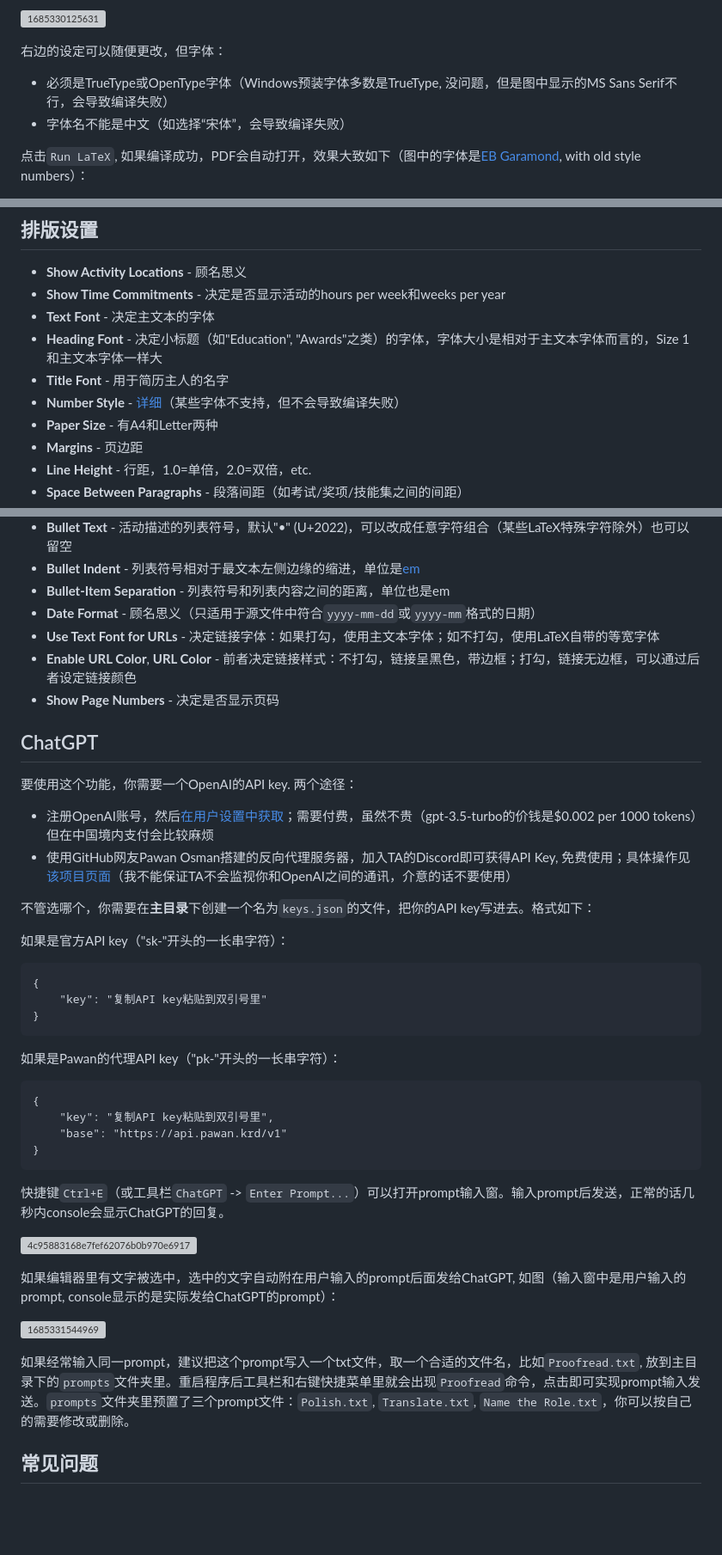
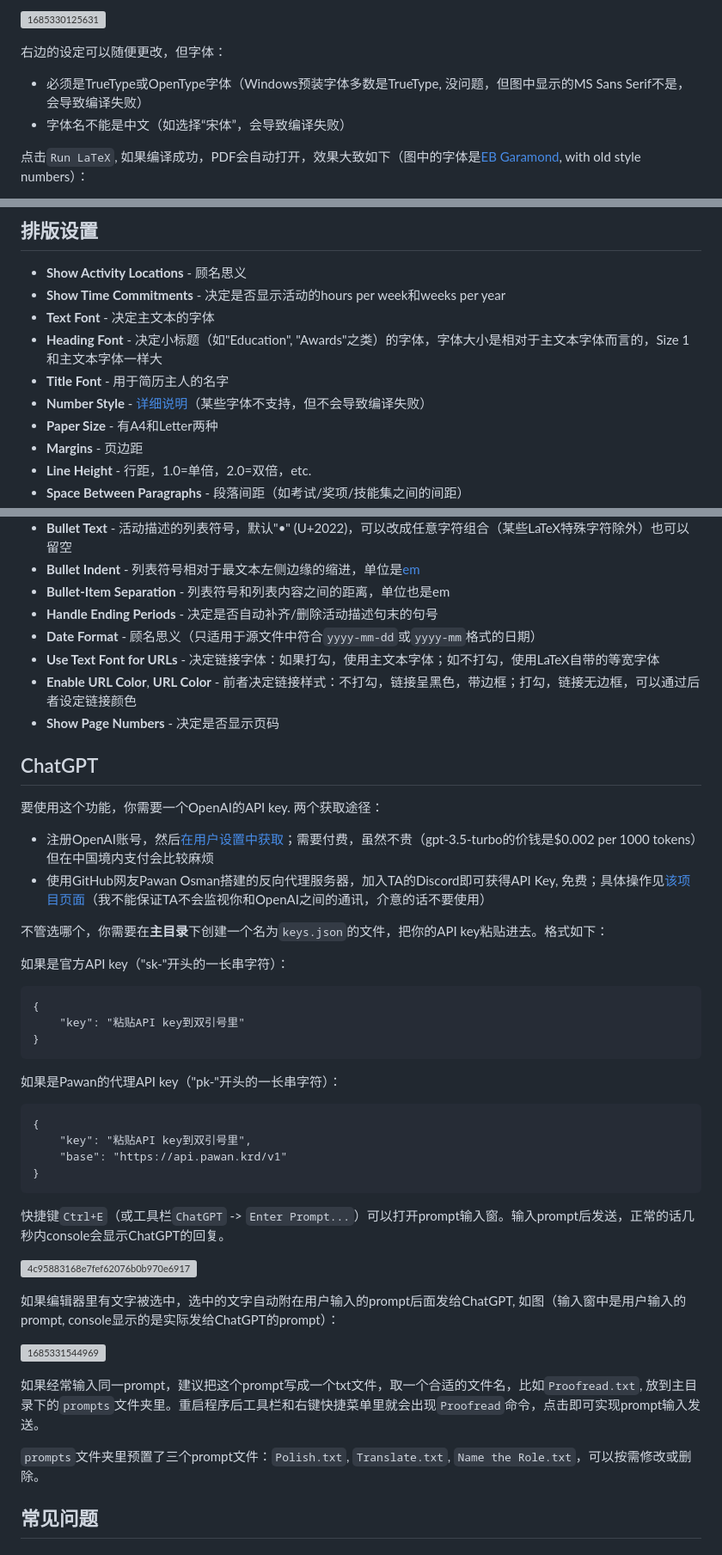
Before and after one commit to gillshen/makelifesuckless, a Markdown page: README.md, 3 parts joined by grey strips. Shown: that part at 86% size. Drawn GitHub-style; blank space fills up the shorter version; grey boxes are pictures that could not be loaded.

````diff
--- a/README.md
+++ b/README.md
@@ -51,7 +51,7 @@ LaTeX-based cv typesetting tool
 
 右边的设定可以随便更改，但字体：
 
-- 必须是TrueType或OpenType字体（Windows预装字体多数是TrueType, 没问题，但是图中显示的MS Sans Serif不行，会导致编译失败）
+- 必须是TrueType或OpenType字体（Windows预装字体多数是TrueType, 没问题，但图中显示的MS Sans Serif不是，会导致编译失败）
 - 字体名不能是中文（如选择“宋体”，会导致编译失败）
 
 点击`Run LaTeX`, 如果编译成功，PDF会自动打开，效果大致如下（图中的字体是[EB Garamond](https://fonts.google.com/specimen/EB+Garamond), with old style numbers）：
@@ -155,7 +155,7 @@ role: zzz
 - **Text Font** - 决定主文本的字体
 - **Heading Font** - 决定小标题（如"Education", "Awards"之类）的字体，字体大小是相对于主文本字体而言的，Size 1和主文本字体一样大
 - **Title Font** - 用于简历主人的名字
-- **Number Style** - [详细](https://www.monotype.com/resources/expertise/how-use-figure-styles-illustrator)（某些字体不支持，但不会导致编译失败）
+- **Number Style** - [详细说明](https://www.monotype.com/resources/expertise/how-use-figure-styles-illustrator)（某些字体不支持，但不会导致编译失败）
 - **Paper Size** - 有A4和Letter两种
 - **Margins** - 页边距
 - **Line Height** - 行距，1.0=单倍，2.0=双倍，etc.
@@ -170,6 +170,7 @@ role: zzz
 - **Bullet Text** - 活动描述的列表符号，默认"•" (U+2022)，可以改成任意字符组合（某些LaTeX特殊字符除外）也可以留空
 - **Bullet Indent** - 列表符号相对于最文本左侧边缘的缩进，单位是[em](https://en.wikipedia.org/wiki/Em_(typography))
 - **Bullet-Item Separation** - 列表符号和列表内容之间的距离，单位也是em
+- **Handle Ending Periods** - 决定是否自动补齐/删除活动描述句末的句号
 - **Date Format** - 顾名思义（只适用于源文件中符合`yyyy-mm-dd`或`yyyy-mm`格式的日期）
 - **Use Text Font for URLs** - 决定链接字体：如果打勾，使用主文本字体；如不打勾，使用LaTeX自带的等宽字体
 - **Enable URL Color**, **URL Color** - 前者决定链接样式：不打勾，链接呈黑色，带边框；打勾，链接无边框，可以通过后者设定链接颜色
@@ -177,18 +178,18 @@ role: zzz
 
 ## ChatGPT
 
-要使用这个功能，你需要一个OpenAI的API key. 两个途径：
+要使用这个功能，你需要一个OpenAI的API key. 两个获取途径：
 
 - 注册OpenAI账号，然后[在用户设置中获取](https://help.openai.com/en/articles/4936850-where-do-i-find-my-secret-api-key)；需要付费，虽然不贵（gpt-3.5-turbo的价钱是$0.002 per 1000 tokens）但在中国境内支付会比较麻烦
-- 使用GitHub网友Pawan Osman搭建的反向代理服务器，加入TA的Discord即可获得API Key, 免费使用；具体操作见[该项目页面](https://github.com/PawanOsman/ChatGPT)（我不能保证TA不会监视你和OpenAI之间的通讯，介意的话不要使用）
+- 使用GitHub网友Pawan Osman搭建的反向代理服务器，加入TA的Discord即可获得API Key, 免费；具体操作见[该项目页面](https://github.com/PawanOsman/ChatGPT)（我不能保证TA不会监视你和OpenAI之间的通讯，介意的话不要使用）
 
-不管选哪个，你需要在**主目录**下创建一个名为`keys.json`的文件，把你的API key写进去。格式如下：
+不管选哪个，你需要在**主目录**下创建一个名为`keys.json`的文件，把你的API key粘贴进去。格式如下：
 
 如果是官方API key（"sk-"开头的一长串字符）：
 
 ```
 {
-    "key": "复制API key粘贴到双引号里"
+    "key": "粘贴API key到双引号里"
 }
 ```
 
@@ -196,7 +197,7 @@ role: zzz
 
 ```
 {
-    "key": "复制API key粘贴到双引号里",
+    "key": "粘贴API key到双引号里",
     "base": "https://api.pawan.krd/v1"
 }
 ```
@@ -209,7 +210,9 @@ role: zzz
 
 ![1685331544969](https://github.com/gillshen/makelifesuckless/assets/100059605/6aeab41e-0c6a-4d79-ab59-8714a2233207)
 
-如果经常输入同一prompt，建议把这个prompt写入一个txt文件，取一个合适的文件名，比如`Proofread.txt`, 放到主目录下的`prompts`文件夹里。重启程序后工具栏和右键快捷菜单里就会出现`Proofread`命令，点击即可实现prompt输入发送。`prompts`文件夹里预置了三个prompt文件：`Polish.txt`, `Translate.txt`, `Name the Role.txt`，你可以按自己的需要修改或删除。
+如果经常输入同一prompt，建议把这个prompt写成一个txt文件，取一个合适的文件名，比如`Proofread.txt`, 放到主目录下的`prompts`文件夹里。重启程序后工具栏和右键快捷菜单里就会出现`Proofread`命令，点击即可实现prompt输入发送。
+
+`prompts`文件夹里预置了三个prompt文件：`Polish.txt`, `Translate.txt`, `Name the Role.txt`，可以按需修改或删除。
 
 ## 常见问题
 
````
